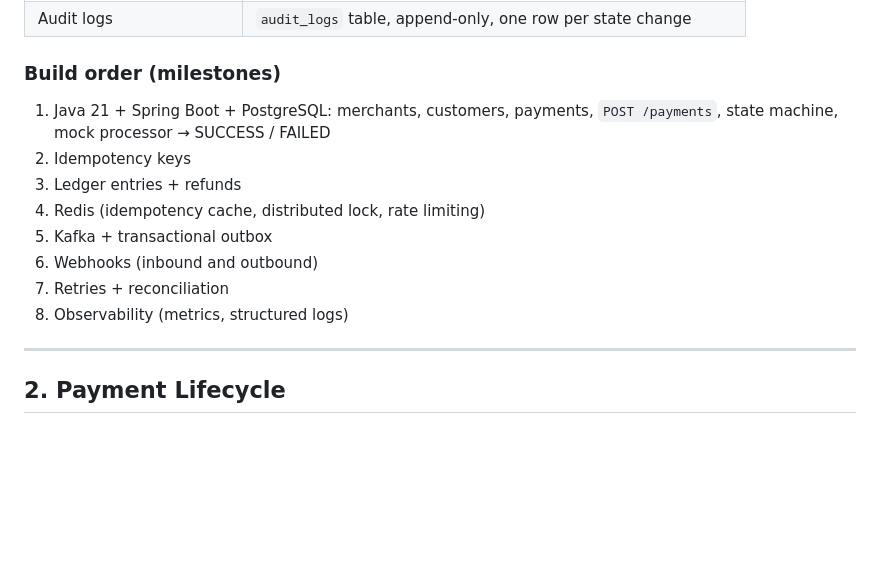
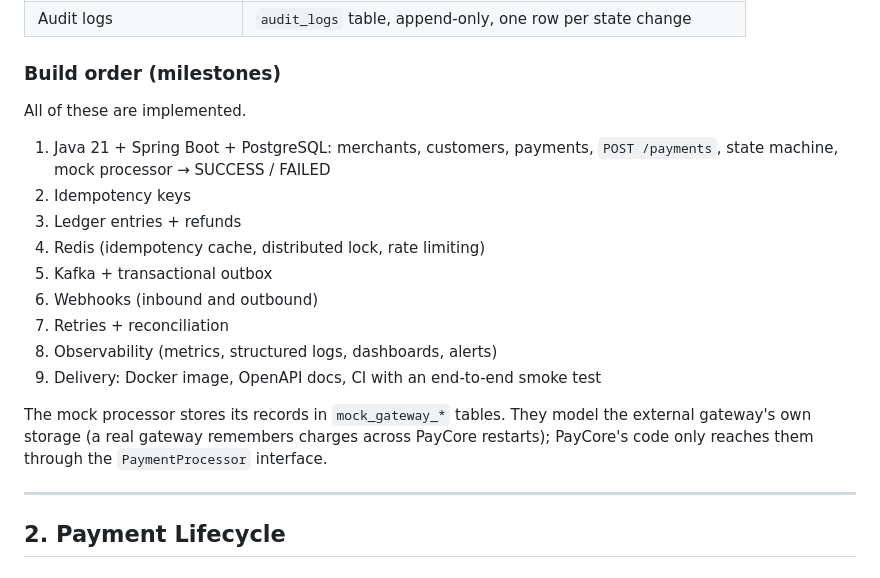
Before and after one commit to LordCenk/PayCore, a Markdown page: PAYCORE_DESIGN.md, the part around the change. GitHub-like rendering; blank space fills up the shorter version.

Commit message:
Update design doc build order

```diff
--- a/PAYCORE_DESIGN.md
+++ b/PAYCORE_DESIGN.md
@@ -82,6 +82,8 @@ Webhook Service        inbound provider webhooks + outbound merchant webhooks
 
 ### Build order (milestones)
 
+All of these are implemented.
+
 1. Java 21 + Spring Boot + PostgreSQL: merchants, customers, payments,
    `POST /payments`, state machine, mock processor → SUCCESS / FAILED
 2. Idempotency keys
@@ -90,7 +92,13 @@ Webhook Service        inbound provider webhooks + outbound merchant webhooks
 5. Kafka + transactional outbox
 6. Webhooks (inbound and outbound)
 7. Retries + reconciliation
-8. Observability (metrics, structured logs)
+8. Observability (metrics, structured logs, dashboards, alerts)
+9. Delivery: Docker image, OpenAPI docs, CI with an end-to-end smoke test
+
+The mock processor stores its records in `mock_gateway_*` tables. They model the
+external gateway's own storage (a real gateway remembers charges across PayCore
+restarts); PayCore's code only reaches them through the `PaymentProcessor`
+interface.
 
 ---
 
```
